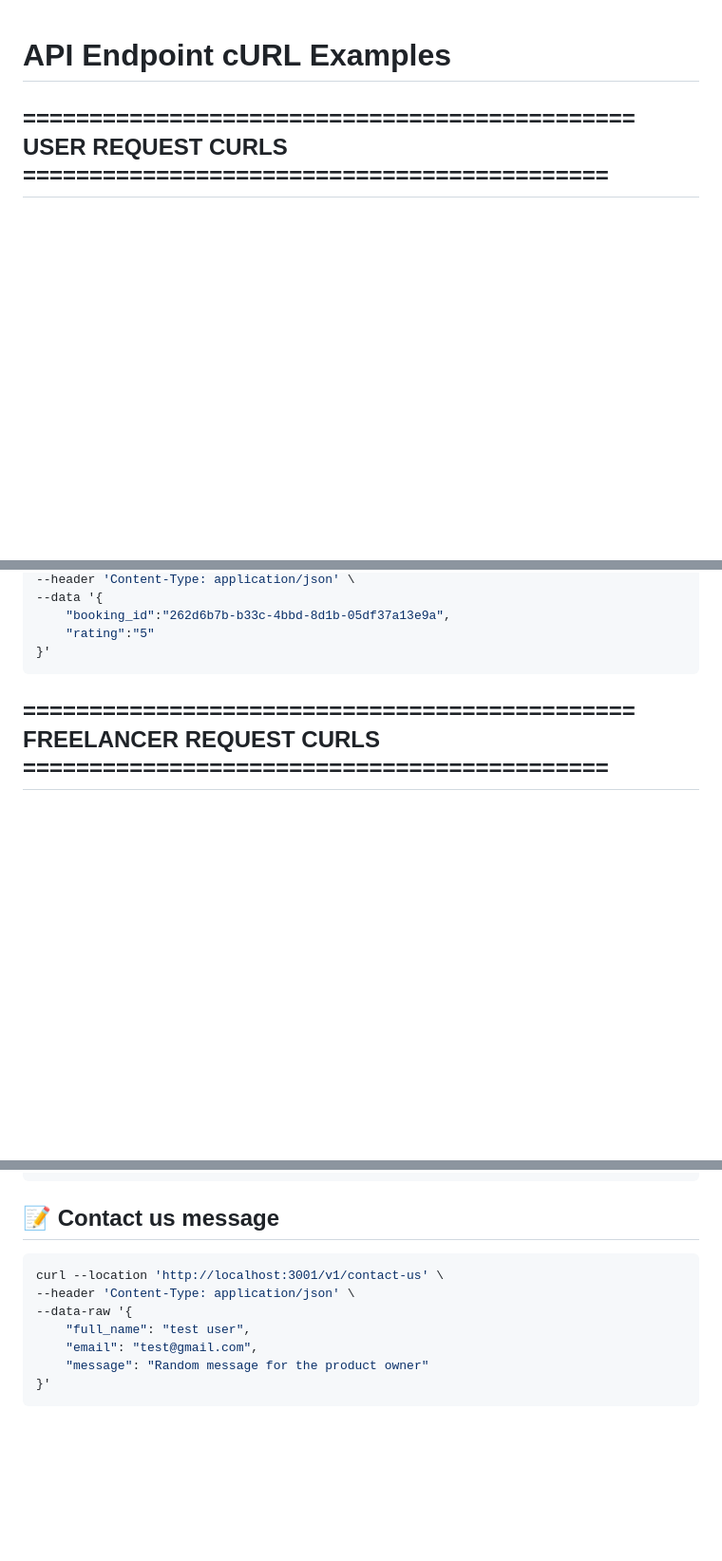
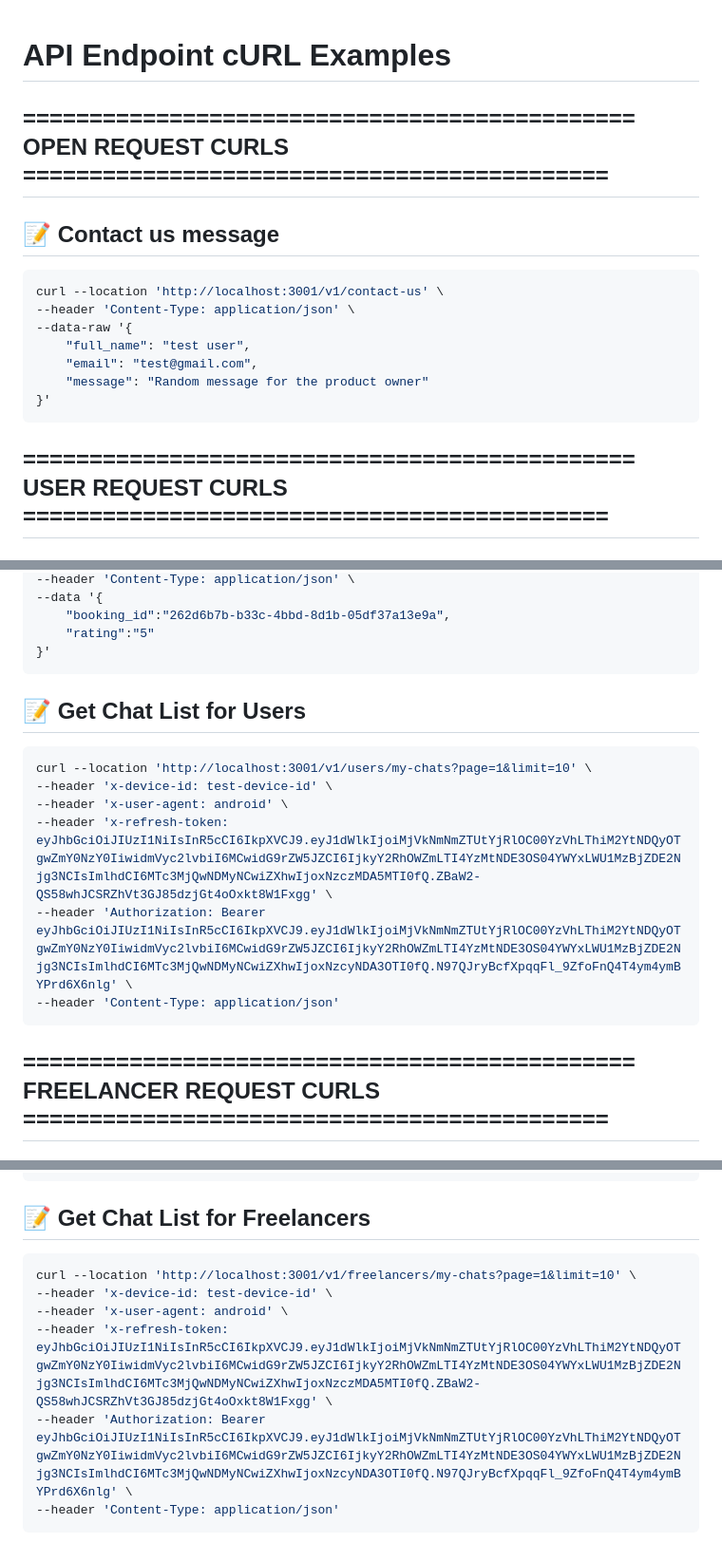
Before and after one commit to Bilal-Fareed/temmulex, a Markdown page: docs/api-curls.md, 3 parts joined by grey strips. Shown at 95% size. Drawn GitHub-style; blank space fills up the shorter version.

Commit message:
Added curl for get chat list

````diff
--- a/docs/api-curls.md
+++ b/docs/api-curls.md
@@ -1,4 +1,19 @@
 # API Endpoint cURL Examples
+
+
+## ============================================== OPEN REQUEST CURLS ============================================
+
+## 📝 Contact us message
+```bash
+curl --location 'http://localhost:3001/v1/contact-us' \
+--header 'Content-Type: application/json' \
+--data-raw '{
+    "full_name": "test user",
+    "email": "test@gmail.com",
+    "message": "Random message for the product owner"
+}'
+```
+
 
 ## ============================================== USER REQUEST CURLS ============================================
 
@@ -273,6 +288,16 @@ curl --location 'http://localhost:3001/v1/users/booking/feedback' \
 ```
 
 
+## 📝 Get Chat List for Users
+```bash
+curl --location 'http://localhost:3001/v1/users/my-chats?page=1&limit=10' \
+--header 'x-device-id: test-device-id' \
+--header 'x-user-agent: android' \
+--header 'x-refresh-token: eyJhbGciOiJIUzI1NiIsInR5cCI6IkpXVCJ9.eyJ1dWlkIjoiMjVkNmNmZTUtYjRlOC00YzVhLThiM2YtNDQyOTgwZmY0NzY0IiwidmVyc2lvbiI6MCwidG9rZW5JZCI6IjkyY2RhOWZmLTI4YzMtNDE3OS04YWYxLWU1MzBjZDE2Njg3NCIsImlhdCI6MTc3MjQwNDMyNCwiZXhwIjoxNzczMDA5MTI0fQ.ZBaW2-QS58whJCSRZhVt3GJ85dzjGt4oOxkt8W1Fxgg' \
+--header 'Authorization: Bearer eyJhbGciOiJIUzI1NiIsInR5cCI6IkpXVCJ9.eyJ1dWlkIjoiMjVkNmNmZTUtYjRlOC00YzVhLThiM2YtNDQyOTgwZmY0NzY0IiwidmVyc2lvbiI6MCwidG9rZW5JZCI6IjkyY2RhOWZmLTI4YzMtNDE3OS04YWYxLWU1MzBjZDE2Njg3NCIsImlhdCI6MTc3MjQwNDMyNCwiZXhwIjoxNzcyNDA3OTI0fQ.N97QJryBcfXpqqFl_9ZfoFnQ4T4ym4ymBYPrd6X6nlg' \
+--header 'Content-Type: application/json'
+```
+
 
 ## ============================================== FREELANCER REQUEST CURLS ============================================
 
@@ -377,13 +402,12 @@ curl --location 'http://localhost:3001/v1/freelancers/dashboard' \
 ```
 
 
-## 📝 Contact us message
+## 📝 Get Chat List for Freelancers
 ```bash
-curl --location 'http://localhost:3001/v1/contact-us' \
---header 'Content-Type: application/json' \
---data-raw '{
-    "full_name": "test user",
-    "email": "test@gmail.com",
-    "message": "Random message for the product owner"
-}'
+curl --location 'http://localhost:3001/v1/freelancers/my-chats?page=1&limit=10' \
+--header 'x-device-id: test-device-id' \
+--header 'x-user-agent: android' \
+--header 'x-refresh-token: eyJhbGciOiJIUzI1NiIsInR5cCI6IkpXVCJ9.eyJ1dWlkIjoiMjVkNmNmZTUtYjRlOC00YzVhLThiM2YtNDQyOTgwZmY0NzY0IiwidmVyc2lvbiI6MCwidG9rZW5JZCI6IjkyY2RhOWZmLTI4YzMtNDE3OS04YWYxLWU1MzBjZDE2Njg3NCIsImlhdCI6MTc3MjQwNDMyNCwiZXhwIjoxNzczMDA5MTI0fQ.ZBaW2-QS58whJCSRZhVt3GJ85dzjGt4oOxkt8W1Fxgg' \
+--header 'Authorization: Bearer eyJhbGciOiJIUzI1NiIsInR5cCI6IkpXVCJ9.eyJ1dWlkIjoiMjVkNmNmZTUtYjRlOC00YzVhLThiM2YtNDQyOTgwZmY0NzY0IiwidmVyc2lvbiI6MCwidG9rZW5JZCI6IjkyY2RhOWZmLTI4YzMtNDE3OS04YWYxLWU1MzBjZDE2Njg3NCIsImlhdCI6MTc3MjQwNDMyNCwiZXhwIjoxNzcyNDA3OTI0fQ.N97QJryBcfXpqqFl_9ZfoFnQ4T4ym4ymBYPrd6X6nlg' \
+--header 'Content-Type: application/json'
 ```
````
